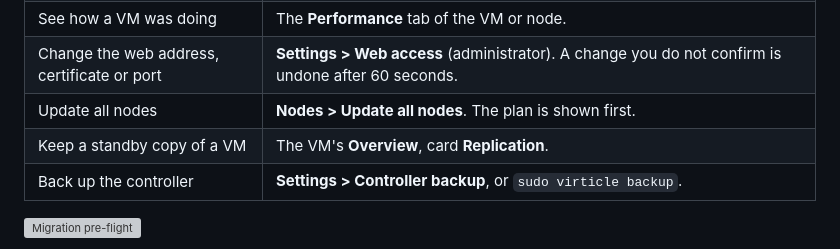
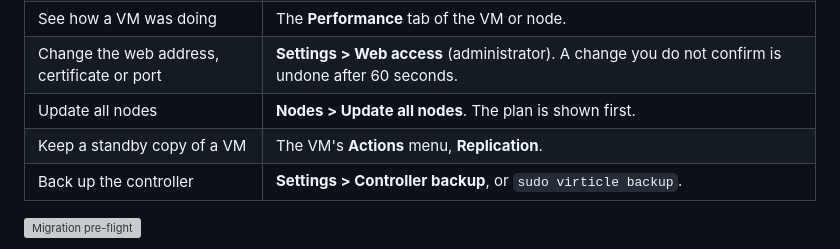
Before and after one commit to jroeder5597/virticle, a Markdown page: README.md, the part around the change. GitHub-like rendering; grey boxes are pictures that could not be loaded.

```diff
--- a/README.md
+++ b/README.md
@@ -109,7 +109,7 @@ Details are in [docs/install-node.md](docs/install-node.md).
 | See how a VM was doing | The **Performance** tab of the VM or node. |
 | Change the web address, certificate or port | **Settings > Web access** (administrator). A change you do not confirm is undone after 60 seconds. |
 | Update all nodes | **Nodes > Update all nodes**. The plan is shown first. |
-| Keep a standby copy of a VM | The VM's **Overview**, card **Replication**. |
+| Keep a standby copy of a VM | The VM's **Actions** menu, **Replication**. |
 | Back up the controller | **Settings > Controller backup**, or `sudo virticle backup`. |
 
 ![Migration pre-flight](docs/img/migrate.png)
```
Also changed, not shown: docs/user-guide.md (+6 -4 lines), docs/img/replication.png, 7 other files.
